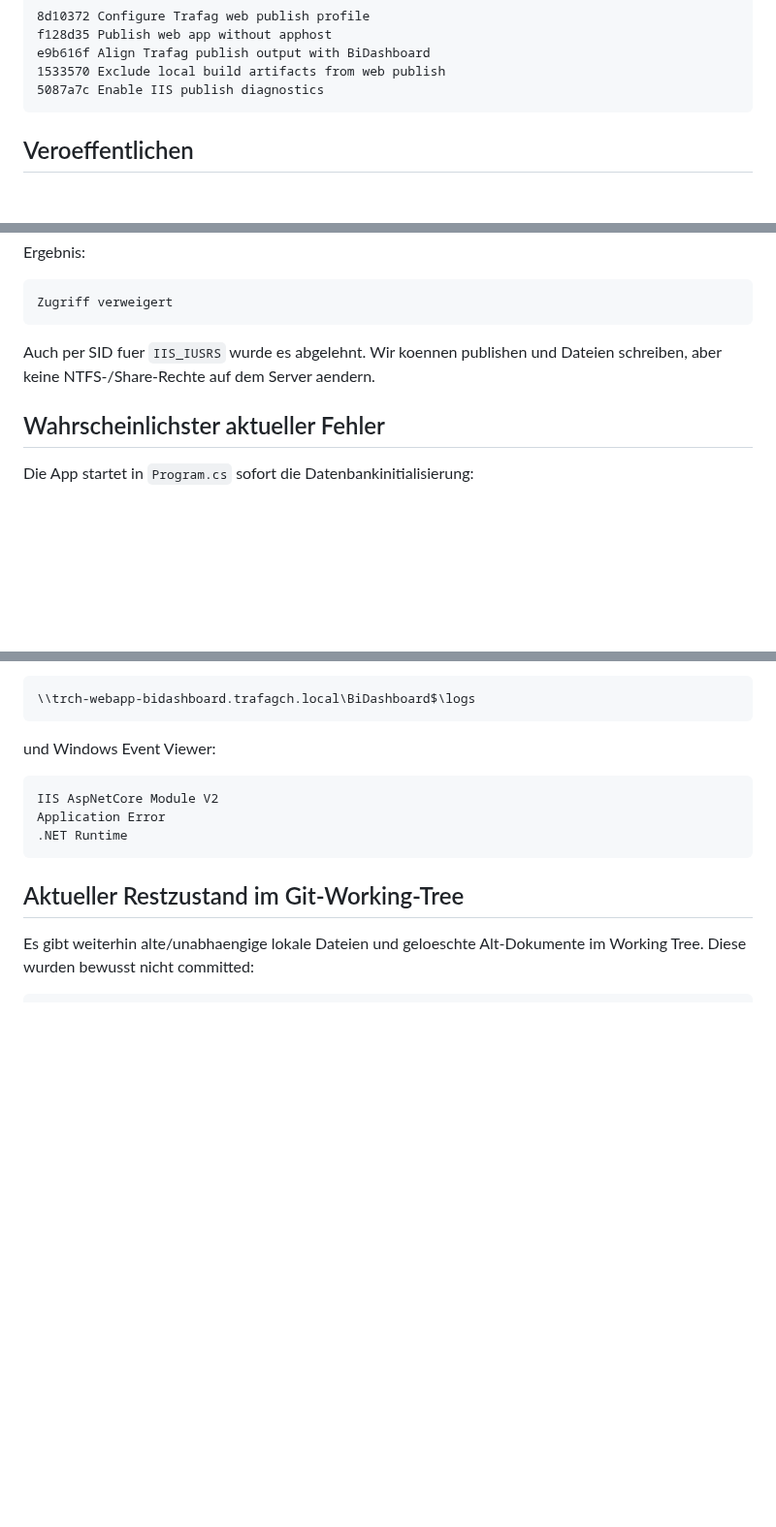
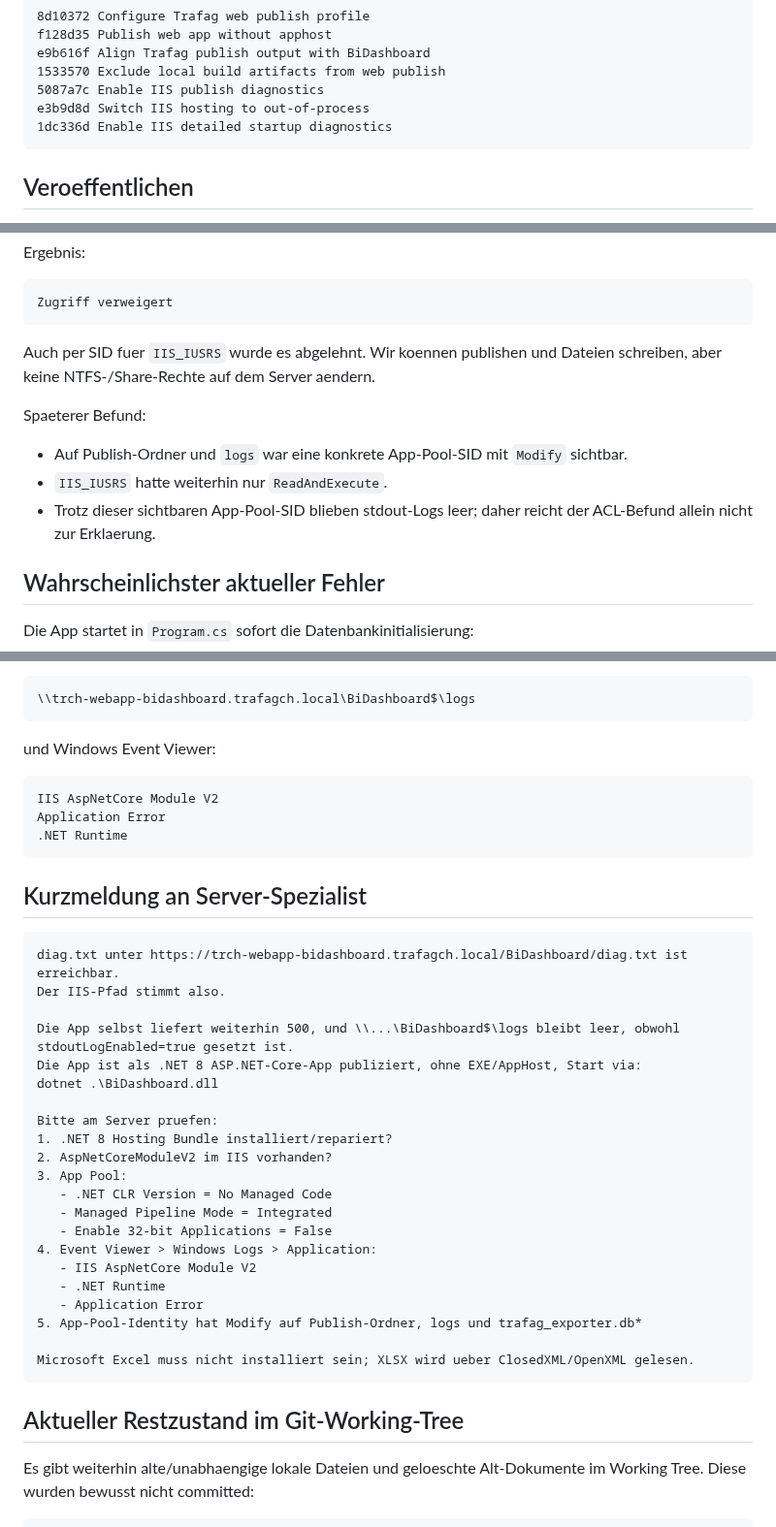
Before and after one commit to metacube2/Ai, a Markdown page: TrafagSalesExporter/docs/DEPLOYMENT_IIS_HANDOFF_2026-05-19.md, 3 parts joined by grey strips. Shown at 97% size. GitHub-like rendering; blank space fills up the shorter version.

````diff
--- a/TrafagSalesExporter/docs/DEPLOYMENT_IIS_HANDOFF_2026-05-19.md
+++ b/TrafagSalesExporter/docs/DEPLOYMENT_IIS_HANDOFF_2026-05-19.md
@@ -63,6 +65,8 @@ f128d35 Publish web app without apphost
 e9b616f Align Trafag publish output with BiDashboard
 1533570 Exclude local build artifacts from web publish
 5087a7c Enable IIS publish diagnostics
+e3b9d8d Switch IIS hosting to out-of-process
+1dc336d Enable IIS detailed startup diagnostics
 ```
 
 ## Veroeffentlichen
@@ -127,6 +190,12 @@ Zugriff verweigert
 
 Auch per SID fuer `IIS_IUSRS` wurde es abgelehnt. Wir koennen publishen und Dateien schreiben, aber keine NTFS-/Share-Rechte auf dem Server aendern.
 
+Spaeterer Befund:
+
+- Auf Publish-Ordner und `logs` war eine konkrete App-Pool-SID mit `Modify` sichtbar.
+- `IIS_IUSRS` hatte weiterhin nur `ReadAndExecute`.
+- Trotz dieser sichtbaren App-Pool-SID blieben stdout-Logs leer; daher reicht der ACL-Befund allein nicht zur Erklaerung.
+
 ## Wahrscheinlichster aktueller Fehler
 
 Die App startet in `Program.cs` sofort die Datenbankinitialisierung:
@@ -197,6 +266,32 @@ Application Error
 .NET Runtime
 ```
 
+## Kurzmeldung an Server-Spezialist
+
+```text
+diag.txt unter https://trch-webapp-bidashboard.trafagch.local/BiDashboard/diag.txt ist erreichbar.
+Der IIS-Pfad stimmt also.
+
+Die App selbst liefert weiterhin 500, und \\...\BiDashboard$\logs bleibt leer, obwohl stdoutLogEnabled=true gesetzt ist.
+Die App ist als .NET 8 ASP.NET-Core-App publiziert, ohne EXE/AppHost, Start via:
+dotnet .\BiDashboard.dll
+
+Bitte am Server pruefen:
+1. .NET 8 Hosting Bundle installiert/repariert?
+2. AspNetCoreModuleV2 im IIS vorhanden?
+3. App Pool:
+   - .NET CLR Version = No Managed Code
+   - Managed Pipeline Mode = Integrated
+   - Enable 32-bit Applications = False
+4. Event Viewer > Windows Logs > Application:
+   - IIS AspNetCore Module V2
+   - .NET Runtime
+   - Application Error
+5. App-Pool-Identity hat Modify auf Publish-Ordner, logs und trafag_exporter.db*
+
+Microsoft Excel muss nicht installiert sein; XLSX wird ueber ClosedXML/OpenXML gelesen.
+```
+
 ## Aktueller Restzustand im Git-Working-Tree
 
 Es gibt weiterhin alte/unabhaengige lokale Dateien und geloeschte Alt-Dokumente im Working Tree. Diese wurden bewusst nicht committed:
````
Also changed, not shown: other parts of TrafagSalesExporter/docs/DEPLOYMENT_IIS_HANDOFF_2026-05-19.md (+64 -3 lines), TrafagSalesExporter/HANDOFF_2026-04-15.md (+13 -0 lines), TrafagSalesExporter/NEXT_STEPS_2026-04-15.md (+49 -1 lines).
